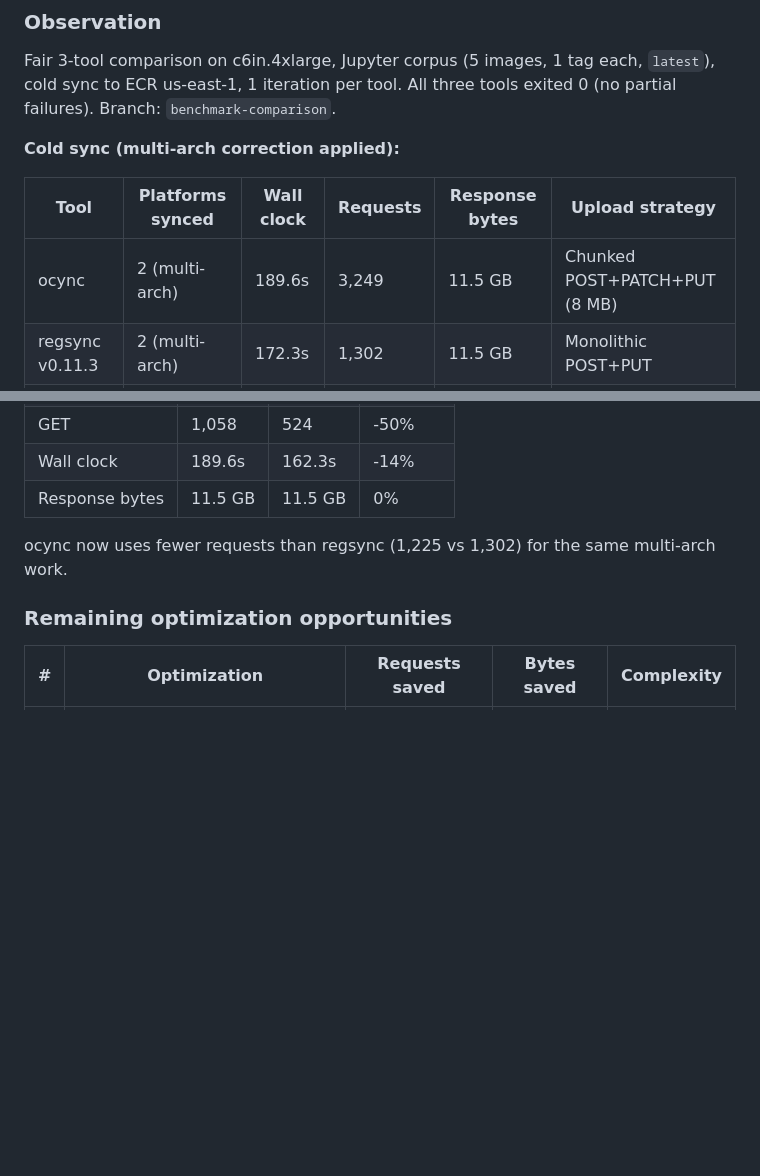
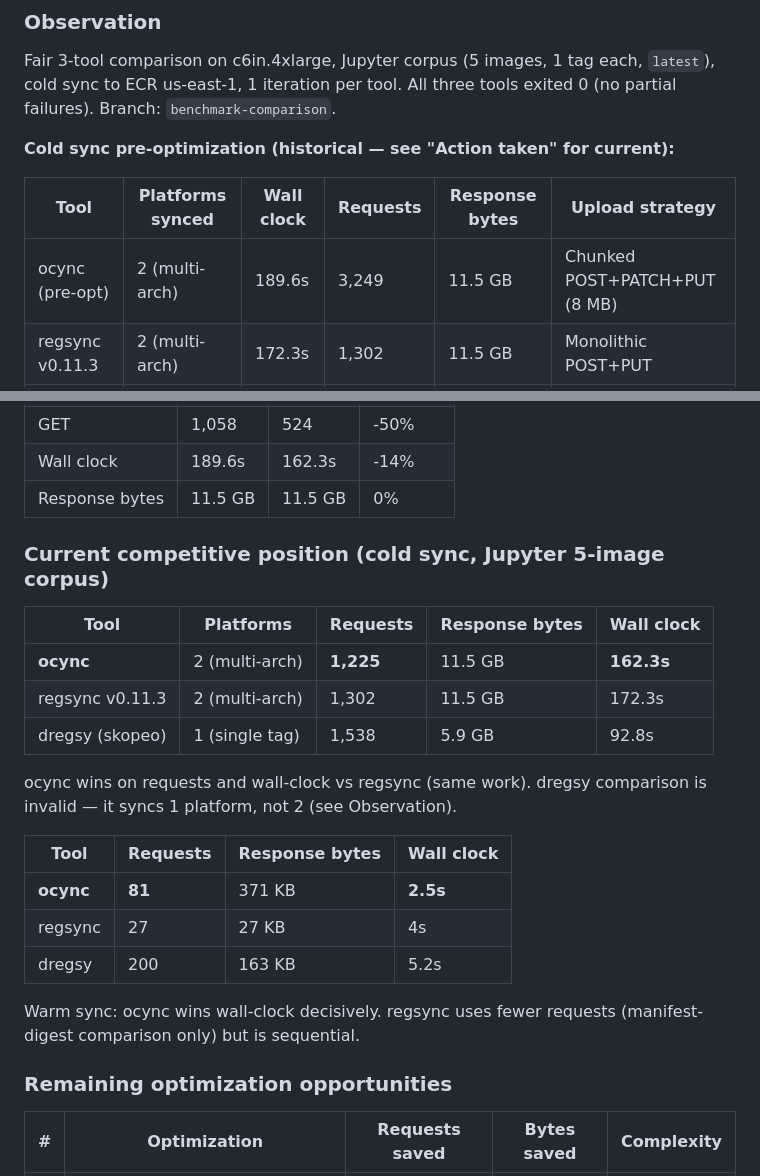
Before and after one commit to clowdhaus/ocync, a Markdown page: docs/specs/findings.md, 2 parts joined by grey strips. Drawn GitHub-style; blank space fills up the shorter version.

Commit message:
docs: add current competitive position table to findings.md
The pre-optimization observation table was the only comparison table
and still showed ocync at 3,249 requests. Added a clearly labeled
"Current competitive position" section after "Action taken" with
post-optimization numbers for both cold and warm sync. CLAUDE.md
baseline section points directly to it.

```diff
--- a/docs/specs/findings.md
+++ b/docs/specs/findings.md
@@ -166,11 +166,11 @@ Fair 3-tool comparison on c6in.4xlarge, Jupyter corpus (5 images, 1 tag
 each, `latest`), cold sync to ECR us-east-1, 1 iteration per tool.
 All three tools exited 0 (no partial failures). Branch: `benchmark-comparison`.
 
-**Cold sync (multi-arch correction applied):**
+**Cold sync pre-optimization (historical — see "Action taken" for current):**
 
 | Tool | Platforms synced | Wall clock | Requests | Response bytes | Upload strategy |
 |------|-----------------|-----------|----------|----------------|----------------|
-| ocync | 2 (multi-arch) | 189.6s | 3,249 | 11.5 GB | Chunked POST+PATCH+PUT (8 MB) |
+| ocync (pre-opt) | 2 (multi-arch) | 189.6s | 3,249 | 11.5 GB | Chunked POST+PATCH+PUT (8 MB) |
 | regsync v0.11.3 | 2 (multi-arch) | 172.3s | 1,302 | 11.5 GB | Monolithic POST+PUT |
 | dregsy (skopeo) | 1 (single tag) | 92.8s | 1,538 | 5.9 GB | Single PATCH |
 
@@ -290,8 +290,25 @@ Also: `bench/CLAUDE.md` added for future session onboarding.
 | Wall clock | 189.6s | 162.3s | -14% |
 | Response bytes | 11.5 GB | 11.5 GB | 0% |
 
-ocync now uses fewer requests than regsync (1,225 vs 1,302) for the
-same multi-arch work.
+### Current competitive position (cold sync, Jupyter 5-image corpus)
+
+| Tool | Platforms | Requests | Response bytes | Wall clock |
+|------|----------|---------|----------------|------------|
+| **ocync** | 2 (multi-arch) | **1,225** | 11.5 GB | **162.3s** |
+| regsync v0.11.3 | 2 (multi-arch) | 1,302 | 11.5 GB | 172.3s |
+| dregsy (skopeo) | 1 (single tag) | 1,538 | 5.9 GB | 92.8s |
+
+ocync wins on requests and wall-clock vs regsync (same work). dregsy
+comparison is invalid — it syncs 1 platform, not 2 (see Observation).
+
+| Tool | Requests | Response bytes | Wall clock |
+|------|---------|----------------|------------|
+| **ocync** | **81** | 371 KB | **2.5s** |
+| regsync | 27 | 27 KB | 4s |
+| dregsy | 200 | 163 KB | 5.2s |
+
+Warm sync: ocync wins wall-clock decisively. regsync uses fewer
+requests (manifest-digest comparison only) but is sequential.
 
 ### Remaining optimization opportunities
 
```
Also changed, not shown: CLAUDE.md (+1 -5 lines).
